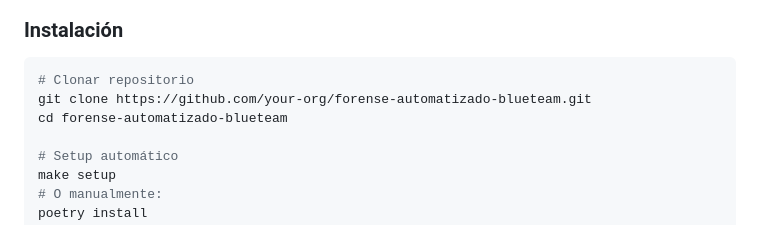
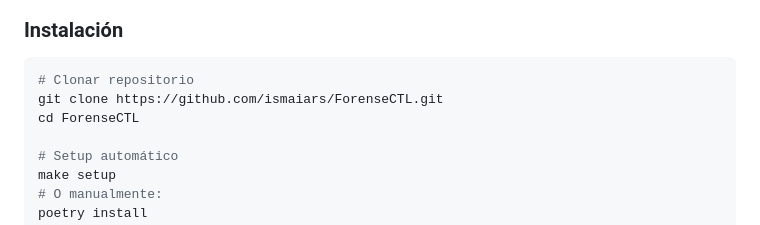
Before and after one commit to ismaiars/ForenseCTL, a Markdown page: README.md, the part around the change. GitHub-like rendering.

Commit message:
cambio readme

````diff
--- a/README.md
+++ b/README.md
@@ -35,8 +35,8 @@ ForenseCTL es una herramienta profesional de análisis forense digital que autom
 
 ```bash
 # Clonar repositorio
-git clone https://github.com/your-org/forense-automatizado-blueteam.git
-cd forense-automatizado-blueteam
+git clone https://github.com/ismaiars/ForenseCTL.git
+cd ForenseCTL
 
 # Setup automático
 make setup
````
